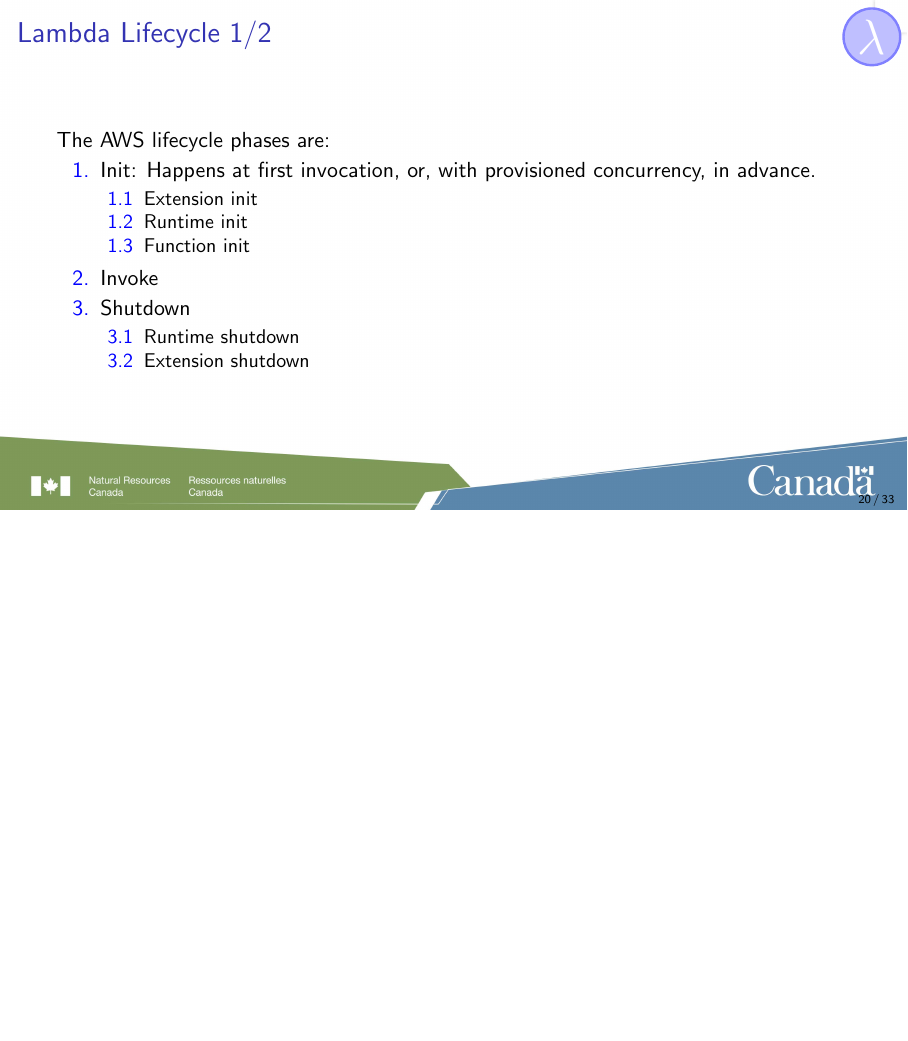
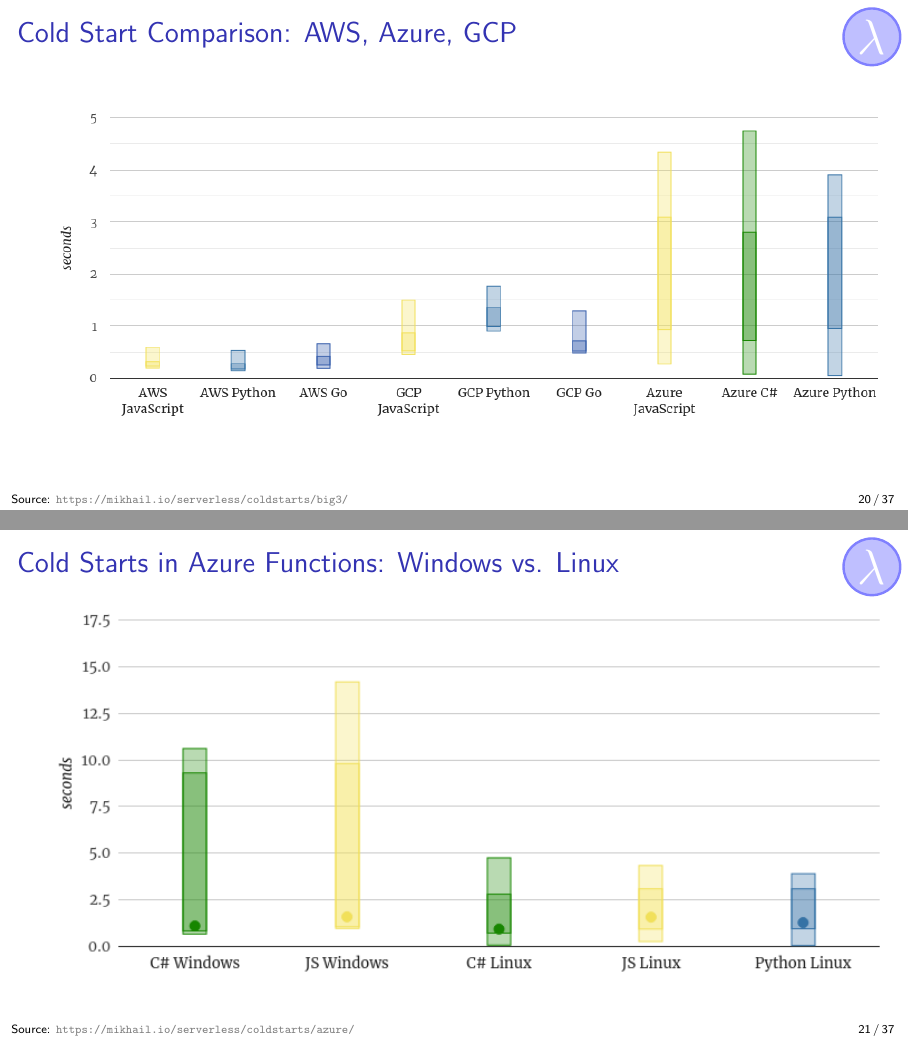
Before and after one commit to gnewton/lambdaPresentation, LaTeX slides (lambdaGNewton.tex): page 20 of 33 before the commit and pages 20 and 21 of 37 after it, the two joined at a grey line, the shorter picture padded with empty space. Compiled offline with pdfLaTeX.

Commit message:
Added Azure package size effects, Win vs Linux, and  AWS,Azure,GCP cold start comparison

```diff
--- a/lambdaGNewton.tex
+++ b/lambdaGNewton.tex
@@ -301,3 +303,22 @@
   $\#1 + \#2$ are the \alert{cold start}.\\
   \textit{Cold start} can be avoided using \href{https://docs.aws.amazon.com/lambda/latest/dg/provisioned-concurrency.html}{provisioned concurrency}.\\
   Full explanation see \href{https://aws.amazon.com/blogs/compute/operating-lambda-performance-optimization-part-1/}{Operating Lambda: Performance optimization – Part 1}
+\end{nrcanFrame}
+
+\nrcanGraphicFrame
+  {Cold Start Comparison: AWS, Azure, GCP}
+  {coldStartComparison}
+  {width=\paperwidth*10/11}
+  {https://mikhail.io/serverless/coldstarts/big3/}
+
+  \nrcanGraphicFrame
+  {Cold Starts in Azure Functions: Windows vs. Linux}
+  {azureWindowsVsLinux.png}
+  {width=\paperwidth*10/11}
+  {https://mikhail.io/serverless/coldstarts/azure/}
+
+  \nrcanGraphicFrame
+  {Cold Starts in Azure Functions: Impact of Package Size}
+  {azurePackageSize.png}
+  {width=\paperwidth*10/11}
+  {https://mikhail.io/serverless/coldstarts/azure/}
@@ -304,3 +332,6 @@
+  \item Azure \href{https://mikhail.io/serverless/coldstarts/azure/}{Cold Starts in Azure Functions}
+  \end{enumerate}
+
 \end{nrcanFrame}
 
 
```
Also changed, not shown: azurePackageSize.png (added), azureWindowsVsLinux.png (added), coldStartComparison.png (added), lambdaGNewton.pdf, lambdaGNewton.tex (13 more changed lines).
